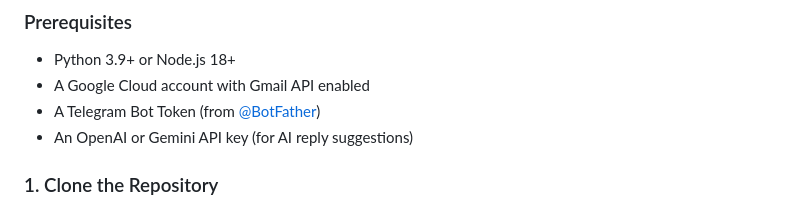
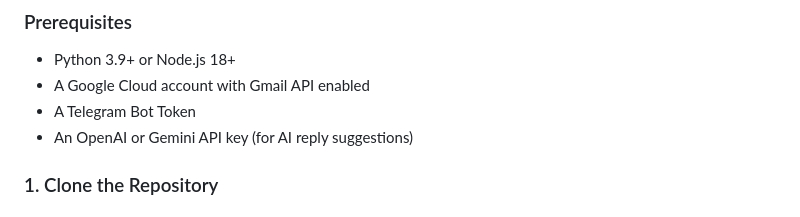
Before and after one commit to SHRUTHI-R-17/VoiceMailAssist, a Markdown page: README.md, the part around the change. Rendered like a GitHub page.

```diff
--- a/README.md
+++ b/README.md
@@ -50,7 +50,7 @@ This project was developed as part of the **Infosys Springboard Virtual Internsh
 
 - Python 3.9+ or Node.js 18+
 - A Google Cloud account with Gmail API enabled
-- A Telegram Bot Token (from [@BotFather](https://t.me/botfather))
+- A Telegram Bot Token
 - An OpenAI or Gemini API key (for AI reply suggestions)
 
 ### 1. Clone the Repository
```
